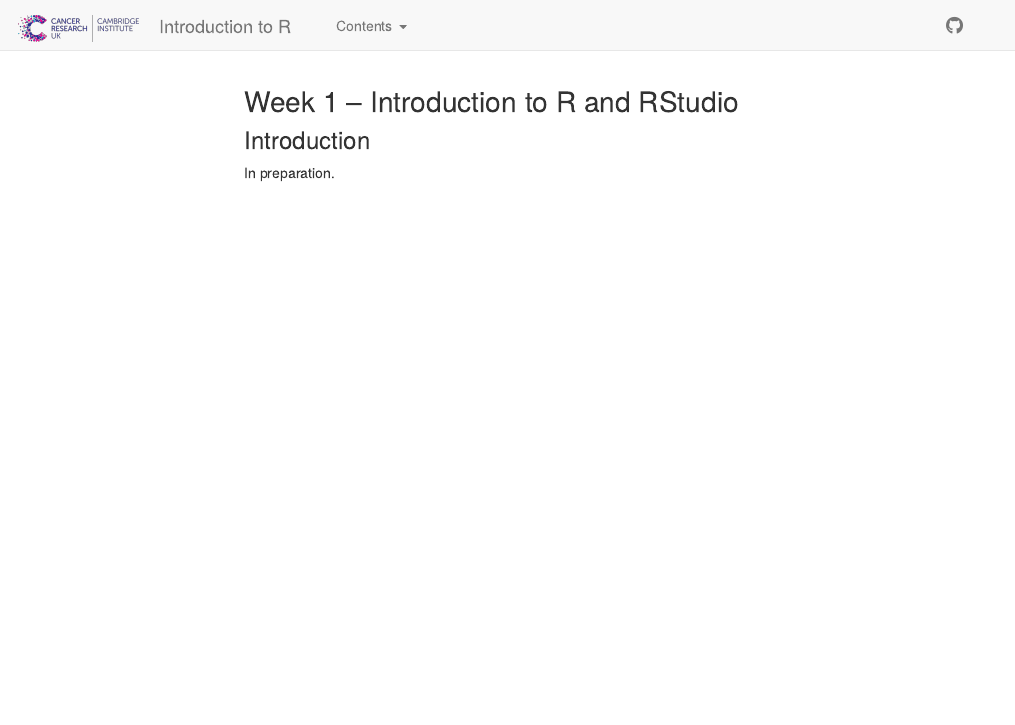
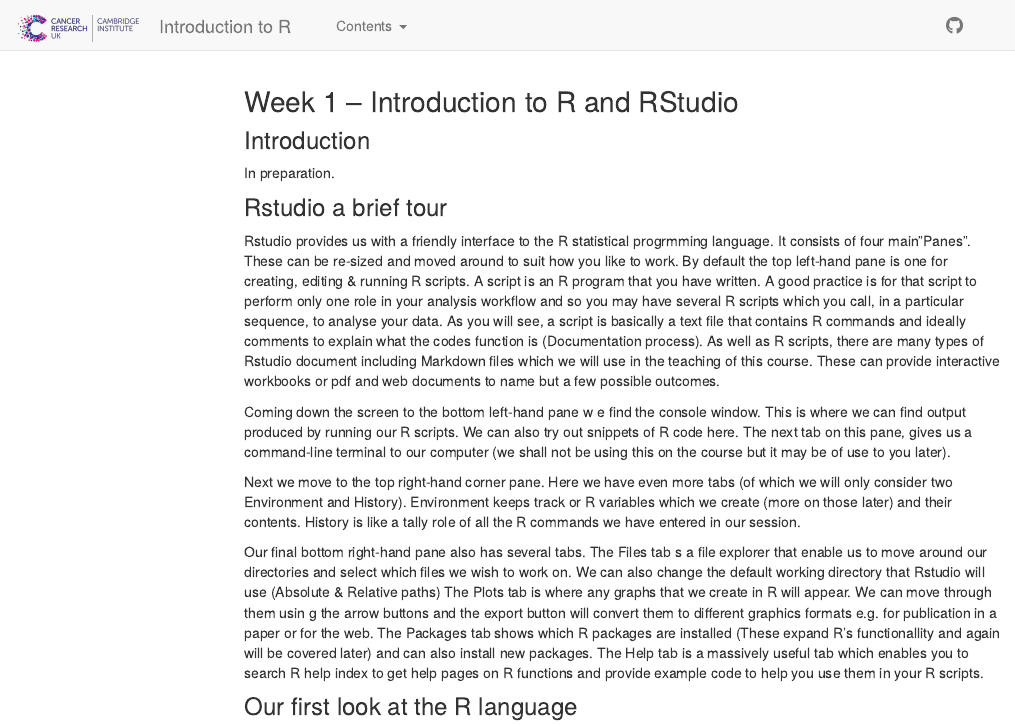
Before and after one commit to bioinformatics-core-shared-training/r-intro, an R Markdown document (week1.Rmd): the page in a window 1100 px wide, from its top. Rendered offline with R 4.5, knitr and Pandoc, with nearby package versions; menus at the side of the page are left out.

Commit message:
Added Rstudio stub

```diff
--- a/week1.Rmd
+++ b/week1.Rmd
@@ -5,3 +5,26 @@ title: "Week 1 -- Introduction to R and RStudio"
 # Introduction
 
 In preparation.
+
+# Rstudio  a brief tour
+Rstudio provides us with a friendly interface to the R statistical progrmming language.
+It consists of four main"Panes". These can be re-sized and moved around to suit how
+you like to work.
+By default the top left-hand pane is one for creating, editing & running R scripts.
+A script is an R program that you have written. A good practice is for that script to
+perform only one role in your analysis workflow and so you may have several R scripts which you call, in a particular sequence, to analyse your data.
+As you will see, a script is basically a text file that contains R commands and
+ideally comments to explain what the codes function is (Documentation process).
+As well as R scripts, there are many types of Rstudio document including Markdown files which we will use in the teaching of this course. These can provide interactive workbooks or pdf and web documents to name but a few possible outcomes.
+
+Coming down the screen to the bottom left-hand pane w e find the console window. This is where we can find output produced by running our R scripts. We can also try out snippets of R code here. The next tab on this pane, gives us a command-line terminal to our computer (we shall not be using this on the course but it may be of use to you later).
+
+Next we move to the top right-hand corner pane. Here we have even more tabs (of which we will only consider two Environment and History). Environment keeps track or R variables which we create (more on those later) and their contents. History is like a tally role of all the R commands we have entered in our session.
+
+Our final bottom right-hand pane also has several tabs. The Files tab s a file explorer that enable us to move around our directories and select which files we wish to work on. We can also change the default working directory that Rstudio will use
+(Absolute & Relative paths)
+The Plots tab is where any graphs that we create in R will appear. We can move through them usin g the arrow buttons and the export button will convert them to different graphics formats e.g. for publication in a paper or for the web.
+The Packages tab shows which R packages are installed (These expand R's functionallity and again will be covered later) and can also install new packages.
+The Help tab is a massively useful tab which enables you to search R help index to get help pages on R functions and provide example code to help you use them in your R scripts.
+
+# Our first look at the R language
```
